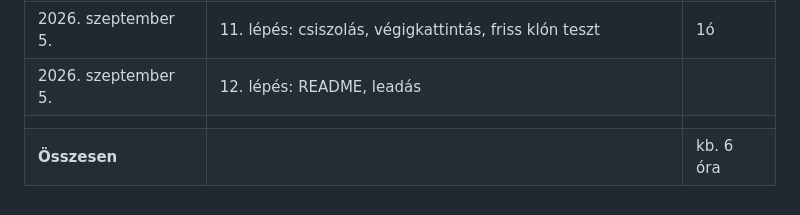
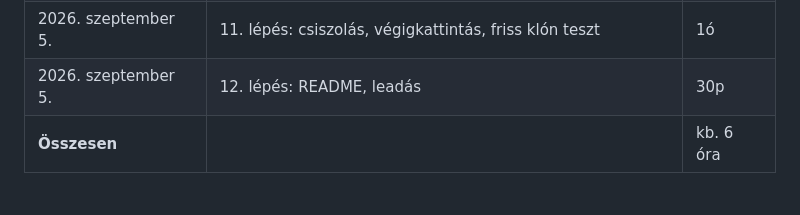
Before and after one commit to flows699/fws-landing, a Markdown page: docs/07-munkamenet.md, the part around the change. Rendered like a GitHub page.

Commit message:
fix: update time log entry for step 12 with duration

```diff
--- a/docs/07-munkamenet.md
+++ b/docs/07-munkamenet.md
@@ -188,6 +188,5 @@ A kiírás kéri a becsült ráfordítást. Vezesd menet közben, ne utólag bec
 |2026. szeptember 5. | 9. lépés: e-mail értesítés az adminoknak | 10p |
 |2026. szeptember 5. | 10. lépés: üzenetek resource, olvasatlan badge, export | 15p |
 |2026. szeptember 5. | 11. lépés: csiszolás, végigkattintás, friss klón teszt | 1ó  |
-|2026. szeptember 5. | 12. lépés: README, leadás | |
-| | | |
+|2026. szeptember 5. | 12. lépés: README, leadás | 30p |
 | **Összesen** | | kb. 6 óra |
```
